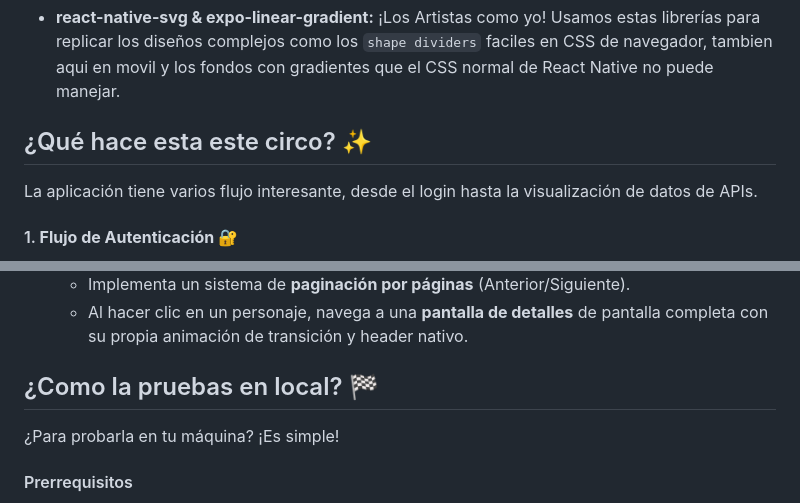
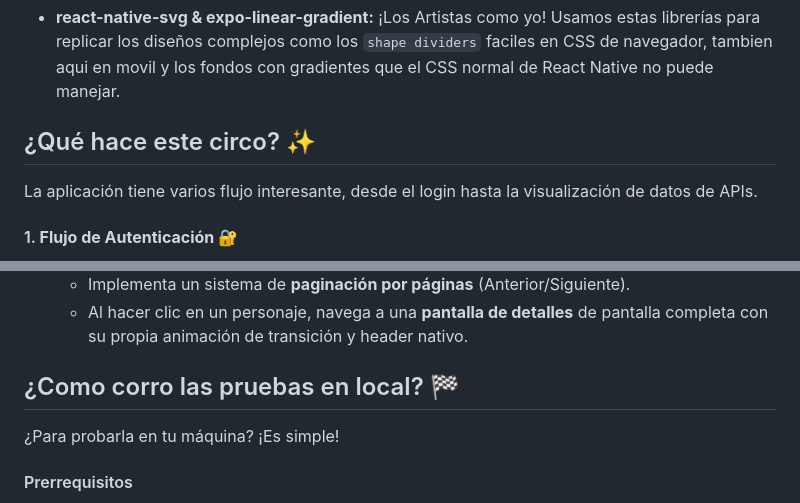
Before and after one commit to jeelidev/prueba-tecnica-myintelli-app, a Markdown page: README.md, 2 parts joined by grey strips. Drawn GitHub-style.

Commit message:
corrigo el Readmi, por que no se leer bien

```diff
--- a/README.md
+++ b/README.md
@@ -24,7 +24,7 @@ Para construir esta app, seleccioné un conjunto con el que estoy familiarizado
 
 * **react-native-svg & expo-linear-gradient:** ¡Los Artistas como yo! Usamos estas librerías para replicar los diseños complejos como los `shape dividers` faciles en CSS de navegador, tambien aqui en movil y los fondos con gradientes que el CSS normal de React Native no puede manejar.
 
-## ¿Qué hace esta este circo? ✨
+## ¿Qué hace  este circo? ✨
 
 La aplicación tiene varios flujo interesante, desde el login hasta la visualización de datos de APIs.
 
@@ -55,7 +55,7 @@ La aplicación tiene varios flujo interesante, desde el login hasta la visualiza
   * Implementa un sistema de **paginación por páginas** (Anterior/Siguiente).
   * Al hacer clic en un personaje, navega a una **pantalla de detalles** de pantalla completa con su propia animación de transición y header nativo.
 
-## ¿Como la pruebas en local? 🏁
+## ¿Como corro las pruebas en local? 🏁
 
 ¿Para probarla en tu máquina? ¡Es simple!
 
```
